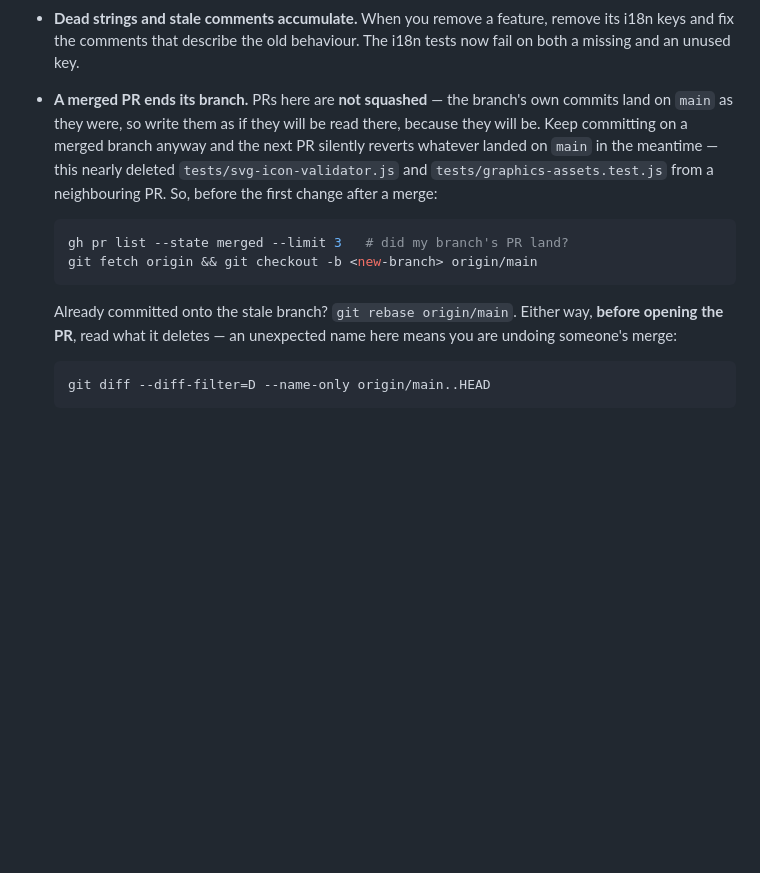
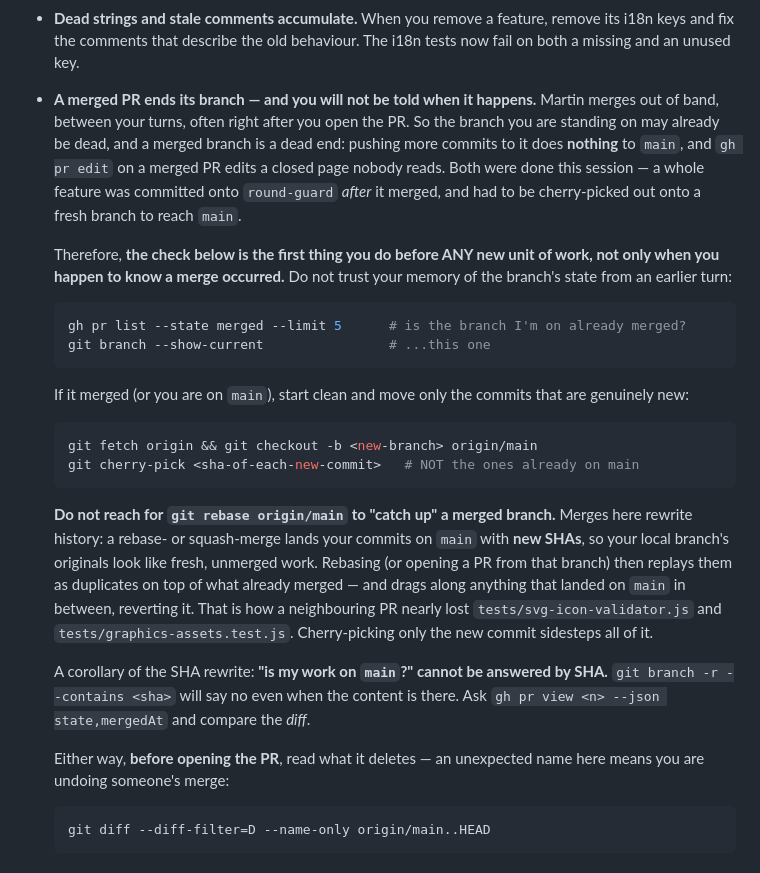
Before and after one commit to martinus/schlaufuchs, a Markdown page: CLAUDE.md, the part around the change. Drawn GitHub-style; blank space fills up the shorter version.

Commit message:
docs: the branch check runs before every task, not just known merges
This session committed a whole feature onto a branch that had already merged,
because the merge happened between turns and nothing re-checked. The old rule
said "before the first change after a merge" — but you rarely know a merge
occurred; Martin merges out of band. So the rule now leads with: check whether
the branch you are standing on is already merged before ANY new unit of work,
and never trust a remembered branch state.

Two facts this incident taught, now written down:
- Merges here rewrite SHAs (rebase-/squash-merge), so "is my commit on main?"
  cannot be answered by SHA — git branch --contains lies. Ask the PR state and
  compare the diff.
- A merged branch is a dead end: pushing to it does nothing to main, and
  gh pr edit on a merged PR edits a closed page. The recovery is a fresh branch
  from origin/main plus a cherry-pick of only the new commits — never a rebase,
  which replays the already-merged ones as duplicates and reverts whatever
  landed in between.

Co-Authored-By: Claude Fable 5 <noreply@anthropic.com>
Claude-Session: https://claude.ai/code/session_01MuQgRbc3NKrn9LKZdfarpJ

````diff
--- a/CLAUDE.md
+++ b/CLAUDE.md
@@ -141,22 +141,46 @@ workflow runs it before publishing.
 - **Dead strings and stale comments accumulate.** When you remove a feature,
   remove its i18n keys and fix the comments that describe the old behaviour.
   The i18n tests now fail on both a missing and an unused key.
-- **A merged PR ends its branch.** PRs here are **not squashed** — the branch's
-  own commits land on `main` as they were, so write them as if they will be
-  read there, because they will be. Keep committing on a merged branch anyway
-  and the next PR silently reverts whatever landed on `main` in the meantime —
-  this nearly deleted `tests/svg-icon-validator.js` and
-  `tests/graphics-assets.test.js` from a neighbouring PR. So, before the first
-  change after a merge:
+- **A merged PR ends its branch — and you will not be told when it happens.**
+  Martin merges out of band, between your turns, often right after you open the
+  PR. So the branch you are standing on may already be dead, and a merged branch
+  is a dead end: pushing more commits to it does **nothing** to `main`, and
+  `gh pr edit` on a merged PR edits a closed page nobody reads. Both were done
+  this session — a whole feature was committed onto `round-guard` *after* it
+  merged, and had to be cherry-picked out onto a fresh branch to reach `main`.
+
+  Therefore, **the check below is the first thing you do before ANY new unit of
+  work, not only when you happen to know a merge occurred.** Do not trust your
+  memory of the branch's state from an earlier turn:
 
   ```sh
-  gh pr list --state merged --limit 3   # did my branch's PR land?
-  git fetch origin && git checkout -b <new-branch> origin/main
+  gh pr list --state merged --limit 5      # is the branch I'm on already merged?
+  git branch --show-current                # ...this one
   ```
 
-  Already committed onto the stale branch? `git rebase origin/main`. Either
-  way, **before opening the PR**, read what it deletes — an unexpected name
-  here means you are undoing someone's merge:
+  If it merged (or you are on `main`), start clean and move only the commits
+  that are genuinely new:
+
+  ```sh
+  git fetch origin && git checkout -b <new-branch> origin/main
+  git cherry-pick <sha-of-each-new-commit>   # NOT the ones already on main
+  ```
+
+  **Do not reach for `git rebase origin/main` to "catch up" a merged branch.**
+  Merges here rewrite history: a rebase- or squash-merge lands your commits on
+  `main` with **new SHAs**, so your local branch's originals look like fresh,
+  unmerged work. Rebasing (or opening a PR from that branch) then replays them
+  as duplicates on top of what already merged — and drags along anything that
+  landed on `main` in between, reverting it. That is how a neighbouring PR
+  nearly lost `tests/svg-icon-validator.js` and `tests/graphics-assets.test.js`.
+  Cherry-picking only the new commit sidesteps all of it.
+
+  A corollary of the SHA rewrite: **"is my work on `main`?" cannot be answered
+  by SHA.** `git branch -r --contains <sha>` will say no even when the content
+  is there. Ask `gh pr view <n> --json state,mergedAt` and compare the *diff*.
+
+  Either way, **before opening the PR**, read what it deletes — an unexpected
+  name here means you are undoing someone's merge:
 
   ```sh
   git diff --diff-filter=D --name-only origin/main..HEAD
````
